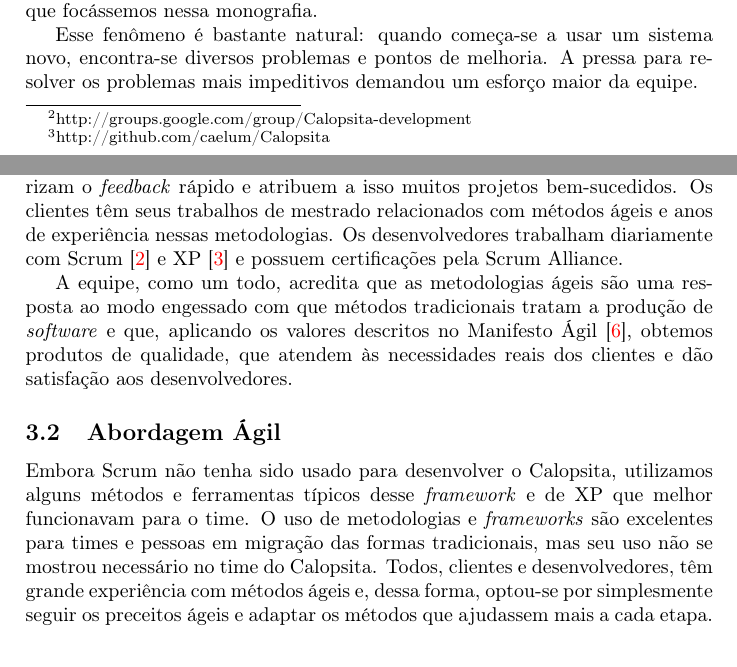
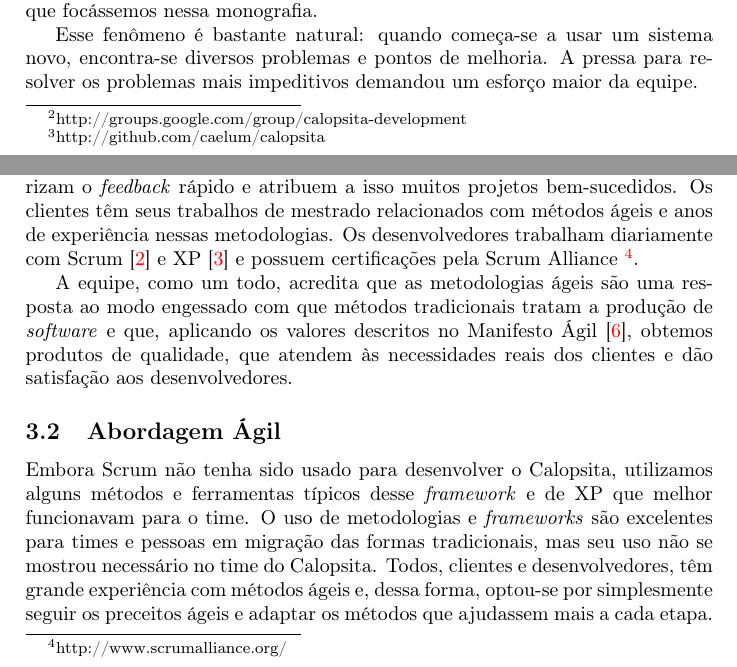
Before and after one commit to caelum/calopsita-monografia, a LaTeX document (monografia.tex, which reads 03-desenvolvimento.tex): two parts of pages 6 and 7 of 35, joined at a grey line, cut so that both start at the same text. Compiled offline with pdfLaTeX.

Commit message:
footnotes

```diff
--- a/03-desenvolvimento.tex
+++ b/03-desenvolvimento.tex
@@ -2,7 +2,7 @@
 
 Já desde o início de janeiro, a proposta inicial do \calopsita{} foi montada. Durante o mês de janeiro, as tecnologias que poderiam ser interessantes no desenvolvimento do projeto foram estudadas e conseguiu-se o apoio do professor Alfredo Goldman, que aceitou orientar a equipe, da Caelum, que cedeu horas de trabalho para os desenvolvedores e dos mestrandos Mariana Bravo e Hugo Corbucci, os clientes eleitos.
 
-Também desde então há o grupo de discussões~\footnote{http://groups.google.com/group/\calopsita-development} e um repositório no GitHub para o projeto~\footnote{http://github.com/caelum/\calopsita}. Esse repositório foi movido durante o desenvolvimento, mas seu histórico completo se manteve. Na figura \ref{figura:github}, vê-se um gráfico de número de linhas enviadas ao repositório no decorrer do ano. Ele ilustra a distribuição da geração de código ao longo do ano.
+Também desde então há o grupo de discussões~\footnote{http://groups.google.com/group/calopsita-development} e um repositório no GitHub para o projeto~\footnote{http://github.com/caelum/calopsita}. Esse repositório foi movido durante o desenvolvimento, mas seu histórico completo se manteve. Na figura \ref{figura:github}, vê-se um gráfico de número de linhas enviadas ao repositório no decorrer do ano. Ele ilustra a distribuição da geração de código ao longo do ano.
 
 \begin{figure}[H]
   \centering
@@ -34,7 +34,7 @@ Em segundo lugar, métodos tradicionais prezam pelo conhecido \textit{``Big Desi
 
 De fato, verificou-se a verdade nessa afirmação quando, no início do projeto, os clientes queriam um papel Administrador do Sistema no \calopsita{} que restringiria partes do sistema que podem ser editados por cada tipo de usuário. Essa funcionalidade, assim como diversas outras, acabou não sendo implementada por se mostrar desnecessária.
 
-Finalmente, tanto os desenvolvedores quanto os clientes do \calopsita{} valorizam o \textit{feedback} rápido e atribuem a isso muitos projetos bem-sucedidos. Os clientes têm seus trabalhos de mestrado relacionados com métodos ágeis e anos de experiência nessas metodologias. Os desenvolvedores trabalham diariamente com Scrum~\cite{scrum} e XP~\cite{xp} e possuem certificações pela Scrum Alliance.
+Finalmente, tanto os desenvolvedores quanto os clientes do \calopsita{} valorizam o \textit{feedback} rápido e atribuem a isso muitos projetos bem-sucedidos. Os clientes têm seus trabalhos de mestrado relacionados com métodos ágeis e anos de experiência nessas metodologias. Os desenvolvedores trabalham diariamente com Scrum~\cite{scrum} e XP~\cite{xp} e possuem certificações pela Scrum Alliance~\footnote{http://www.scrumalliance.org/}.
 
 A equipe, como um todo, acredita que as metodologias ágeis são uma resposta ao modo engessado com que métodos tradicionais tratam a produção de \software{} e que, aplicando os valores descritos no Manifesto Ágil~\cite{manifesto}, obtemos produtos de qualidade, que atendem às necessidades reais dos clientes e dão satisfação aos desenvolvedores.
 
```
